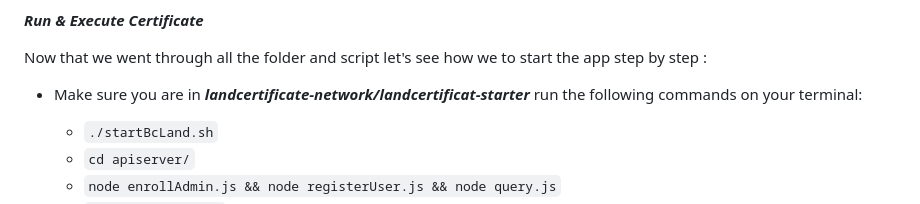
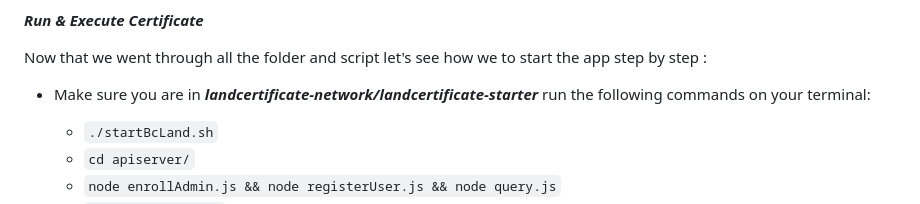
Before and after one commit to alfahami/blandCertificate, a Markdown page: README.md, the part around the change. GitHub-like rendering.

```diff
--- a/README.md
+++ b/README.md
@@ -74,7 +74,7 @@ Repo structure:
 <a name name="#commands-execute">_**Run & Execute Certificate**_</a>
 
 Now that we went through all the folder and script let's see how we to start the app step by step :
-  - Make sure you are in _**landcertificate-network/landcertificat-starter**_ run the following commands on your terminal:
+  - Make sure you are in _**landcertificate-network/landcertificate-starter**_ run the following commands on your terminal:
 
     * `./startBcLand.sh`
     * `cd apiserver/`
```
